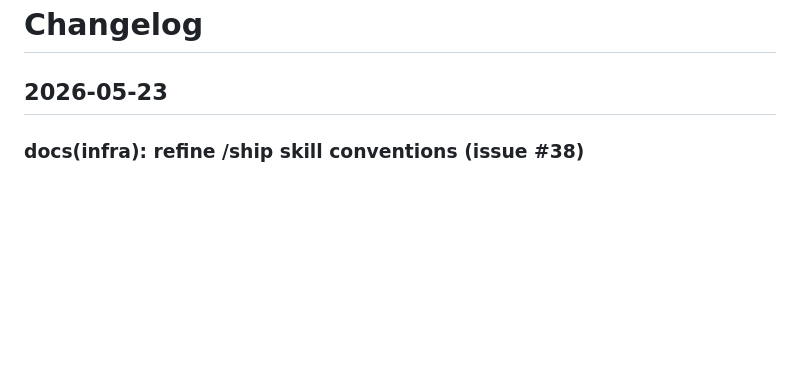
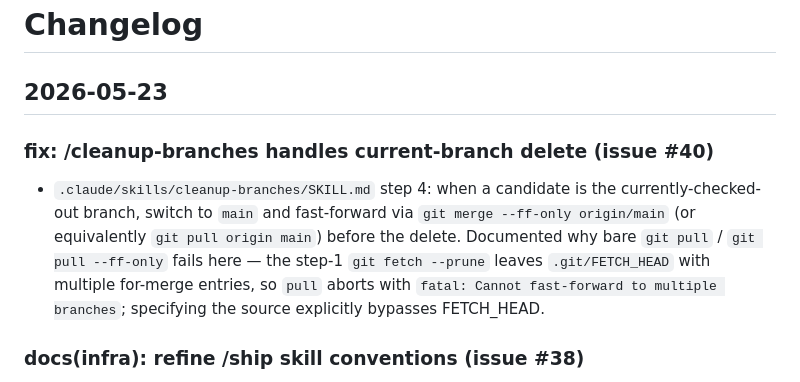
Before and after one commit to wongvin/firstcontact, a Markdown page: ChangeLog.md, the part around the change. Drawn GitHub-style; blank space fills up the shorter version.

Commit message:
fix: /cleanup-branches current-branch delete (#40)
`.claude/skills/cleanup-branches/SKILL.md` step 4: when a candidate is
the currently-checked-out branch, switch to `main` and fast-forward
local `main` via `git merge --ff-only origin/main` (or `git pull origin
main`) before the delete.

Calls out explicitly that bare `git pull` / `git pull --ff-only` is the
wrong choice here. The step-1 `git fetch --prune` populates
`.git/FETCH_HEAD` with multiple for-merge entries (one per fetched
branch); bare `pull` consults FETCH_HEAD and aborts with
`fatal: Cannot fast-forward to multiple branches`. Specifying the
source explicitly bypasses FETCH_HEAD entirely.

Hit during the #38 cleanup run.

```diff
--- a/ChangeLog.md
+++ b/ChangeLog.md
@@ -1,6 +1,10 @@
 # Changelog
 
 ## 2026-05-23
+
+### fix: /cleanup-branches handles current-branch delete (issue #40)
+
+- `.claude/skills/cleanup-branches/SKILL.md` step 4: when a candidate is the currently-checked-out branch, switch to `main` and fast-forward via `git merge --ff-only origin/main` (or equivalently `git pull origin main`) before the delete. Documented why bare `git pull` / `git pull --ff-only` fails here — the step-1 `git fetch --prune` leaves `.git/FETCH_HEAD` with multiple for-merge entries, so `pull` aborts with `fatal: Cannot fast-forward to multiple branches`; specifying the source explicitly bypasses FETCH_HEAD.
 
 ### docs(infra): refine /ship skill conventions (issue #38)
 
```
Also changed, not shown: 1 other file.
